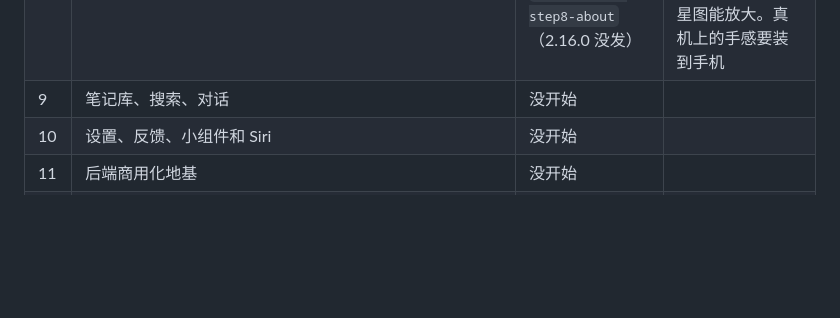
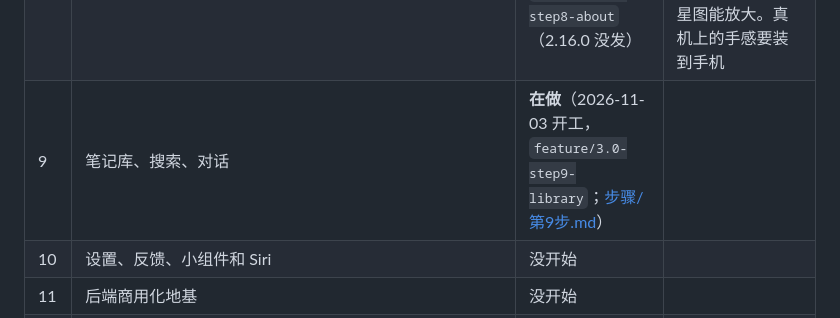
Before and after one commit to lwopgkne-byte/pour-ios, a Markdown page: docs/3.0/进度.md, the part around the change. GitHub-like rendering; blank space fills up the shorter version.

Commit message:
3.0 第 9 步开工：笔记库、搜索、对话的方案
Co-Authored-By: Claude Opus 5.5 <noreply@anthropic.com>

```diff
--- a/docs/3.0/进度.md
+++ b/docs/3.0/进度.md
@@ -18,7 +18,7 @@
 | 6 | 回顾 | **做完**（2026-11-02，`feature/3.0-step6-review`；[步骤/第6步.md](步骤/第6步.md)、[ADR A31](../ADR/A31-回顾.md)）；服务器 `feature/3.0-step6-review`（2.14.0 没发） | 通过（[验收/第6步.md](验收/第6步.md)）：模拟器上 06 第 6 节、10.4 验了；用手走一遍查出故事里点翻页点到目标、目标进度条画错，修了；查出 App 里的「宋体」一直是黑体，改成打开时按需下载。回顾页第一屏是需要留意 + 两篇多（01 写四篇；卡片带一句话和几个数，要四篇就把那句话收成一行，说了再改）。真机上的手感、宋体下载要装到手机 |
 | 7 | 目标 | **做完**（2026-11-02，`feature/3.0-step7-goals`；[步骤/第7步.md](步骤/第7步.md)、[ADR A32](../ADR/A32-目标.md)）；服务器 `feature/3.0-step7-goals`（2.15.0 没发） | 通过（[验收/第7步.md](验收/第7步.md)）：模拟器上 01 9.14 的 11 条、06 第 12 节、09 第三节 45 项验了；提醒（如果就、每周回顾、先停一个月回来的前一天）手机自己排；查出定目标按「发送」只是换行、几处点按区域太小、在乎和投入的字太淡，都修了。说一句建目标 15 秒、长按左滑拖图表要真机；目标整理 Skill 第 5 版，全量评测等产品主人 |
 | 8 | 关于我 | **做完**（2026-11-03，`feature/3.0-step8-about`；[步骤/第8步.md](步骤/第8步.md)、[ADR A33](../ADR/A33-关于我.md)）；服务器 `feature/3.0-step8-about`（2.16.0 没发） | 通过（[验收/第8步.md](验收/第8步.md)）：模拟器上 01 第 10 章、附录 A「关于我」逐条验了；一块一张卡片、方法说明收进 ⓘ；Pour 认识的、一个人各自一页；星图能放大。真机上的手感要装到手机 |
-| 9 | 笔记库、搜索、对话 | 没开始 | |
+| 9 | 笔记库、搜索、对话 | **在做**（2026-11-03 开工，`feature/3.0-step9-library`；[步骤/第9步.md](步骤/第9步.md)） | |
 | 10 | 设置、反馈、小组件和 Siri | 没开始 | |
 | 11 | 后端商用化地基 | 没开始 | |
 | 12 | 上阿里云 | 等产品主人拍板 | |
```
Also changed, not shown: 1 other file.
